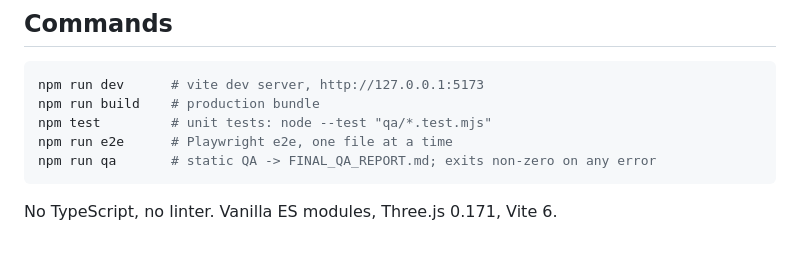
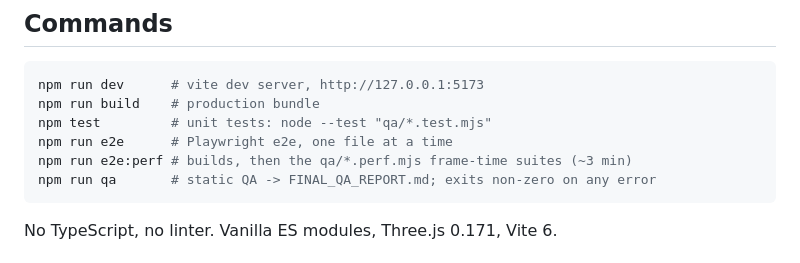
Before and after one commit to YichiZ/toronto-3djs, a Markdown page: CLAUDE.md, the part around the change. GitHub-like rendering.

Commit message:
docs: list npm run e2e:perf in CLAUDE.md commands
Co-Authored-By: Claude Fable 5.1 <noreply@anthropic.com>

````diff
--- a/CLAUDE.md
+++ b/CLAUDE.md
@@ -7,6 +7,7 @@ npm run dev      # vite dev server, http://127.0.0.1:5173
 npm run build    # production bundle
 npm test         # unit tests: node --test "qa/*.test.mjs"
 npm run e2e      # Playwright e2e, one file at a time
+npm run e2e:perf # builds, then the qa/*.perf.mjs frame-time suites (~3 min)
 npm run qa       # static QA -> FINAL_QA_REPORT.md; exits non-zero on any error
 ```
 
````
